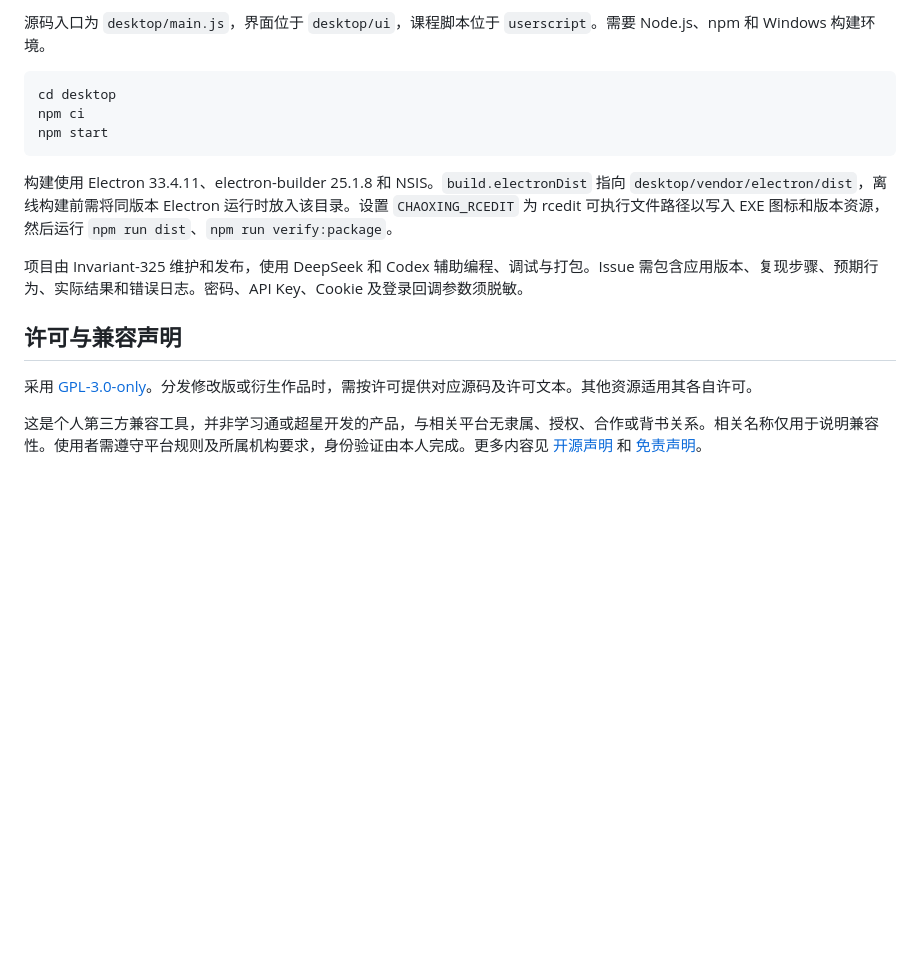
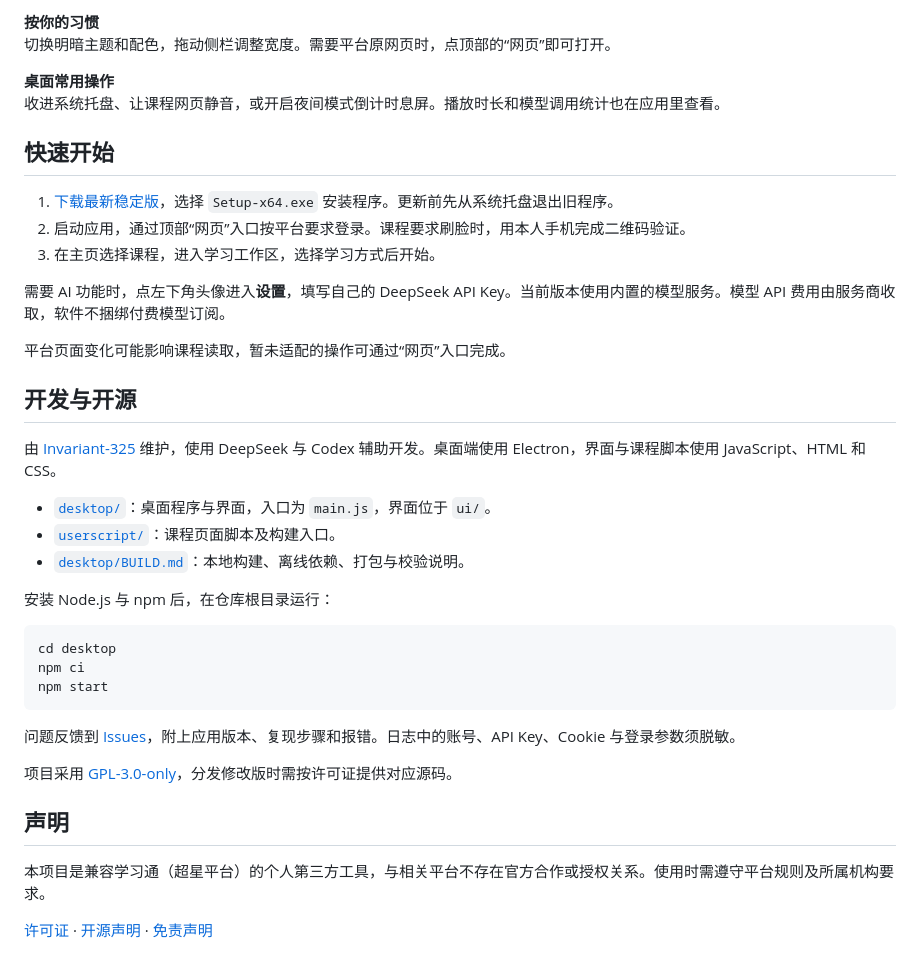
Before and after one commit to Invariant-325/course-study-utility, a Markdown page: README.md, the part around one of its changes. GitHub-like rendering; blank space fills up the shorter version.

````diff
--- a/README.md
+++ b/README.md
@@ -31,5 +38,29 @@ Windows 桌面课程辅助工具，兼容学习通（超星平台）。支持课
 
-源码入口为 `desktop/main.js`，界面位于 `desktop/ui`，课程脚本位于 `userscript`。需要 Node.js、npm 和 Windows 构建环境。
+**按你的习惯**<br>
+切换明暗主题和配色，拖动侧栏调整宽度。需要平台原网页时，点顶部的“网页”即可打开。
+
+**桌面常用操作**<br>
+收进系统托盘、让课程网页静音，或开启夜间模式倒计时息屏。播放时长和模型调用统计也在应用里查看。
+
+## 快速开始
+
+1. [下载最新稳定版](https://github.com/Invariant-325/course-study-utility/releases/latest)，选择 `Setup-x64.exe` 安装程序。更新前先从系统托盘退出旧程序。
+2. 启动应用，通过顶部“网页”入口按平台要求登录。课程要求刷脸时，用本人手机完成二维码验证。
+3. 在主页选择课程，进入学习工作区，选择学习方式后开始。
+
+需要 AI 功能时，点左下角头像进入**设置**，填写自己的 DeepSeek API Key。当前版本使用内置的模型服务。模型 API 费用由服务商收取，软件不捆绑付费模型订阅。
+
+平台页面变化可能影响课程读取，暂未适配的操作可通过“网页”入口完成。
+
+## 开发与开源
+
+由 [Invariant-325](https://github.com/Invariant-325) 维护，使用 DeepSeek 与 Codex 辅助开发。桌面端使用 Electron，界面与课程脚本使用 JavaScript、HTML 和 CSS。
+
+- [`desktop/`](desktop/)：桌面程序与界面，入口为 `main.js`，界面位于 `ui/`。
+- [`userscript/`](userscript/)：课程页面脚本及构建入口。
+- [`desktop/BUILD.md`](desktop/BUILD.md)：本地构建、离线依赖、打包与校验说明。
+
+安装 Node.js 与 npm 后，在仓库根目录运行：
 
 ```powershell
 cd desktop
@@ -37,12 +68,12 @@ npm ci
 npm start
 ```
 
-构建使用 Electron 33.4.11、electron-builder 25.1.8 和 NSIS。`build.electronDist` 指向 `desktop/vendor/electron/dist`，离线构建前需将同版本 Electron 运行时放入该目录。设置 `CHAOXING_RCEDIT` 为 rcedit 可执行文件路径以写入 EXE 图标和版本资源，然后运行 `npm run dist`、`npm run verify:package`。
+问题反馈到 [Issues](https://github.com/Invariant-325/course-study-utility/issues)，附上应用版本、复现步骤和报错。日志中的账号、API Key、Cookie 与登录参数须脱敏。
 
-项目由 Invariant-325 维护和发布，使用 DeepSeek 和 Codex 辅助编程、调试与打包。Issue 需包含应用版本、复现步骤、预期行为、实际结果和错误日志。密码、API Key、Cookie 及登录回调参数须脱敏。
+项目采用 [GPL-3.0-only](LICENSE)，分发修改版时需按许可证提供对应源码。
 
-## 许可与兼容声明
+## 声明
 
-采用 [GPL-3.0-only](LICENSE)。分发修改版或衍生作品时，需按许可提供对应源码及许可文本。其他资源适用其各自许可。
+本项目是兼容学习通（超星平台）的个人第三方工具，与相关平台不存在官方合作或授权关系。使用时需遵守平台规则及所属机构要求。
 
-这是个人第三方兼容工具，并非学习通或超星开发的产品，与相关平台无隶属、授权、合作或背书关系。相关名称仅用于说明兼容性。使用者需遵守平台规则及所属机构要求，身份验证由本人完成。更多内容见 [开源声明](OPEN_SOURCE.md) 和 [免责声明](DISCLAIMER.md)。
+[许可证](LICENSE) · [开源声明](OPEN_SOURCE.md) · [免责声明](DISCLAIMER.md)
````
Also changed, not shown: other parts of README.md (+27 -20 lines), desktop/BUILD.md (+58 -9 lines), docs/images/README.md (added, +9 -0 lines), docs/images/home.png (added), docs/images/logo.png (added), docs/images/workspace.png (added).
